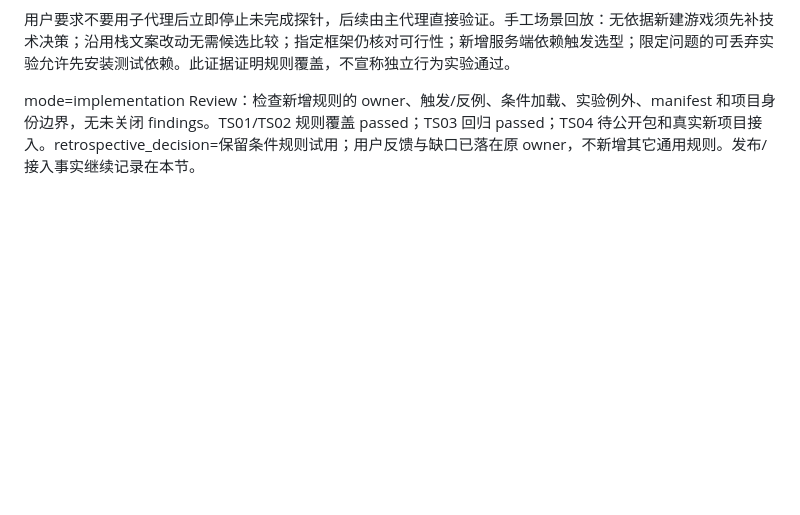
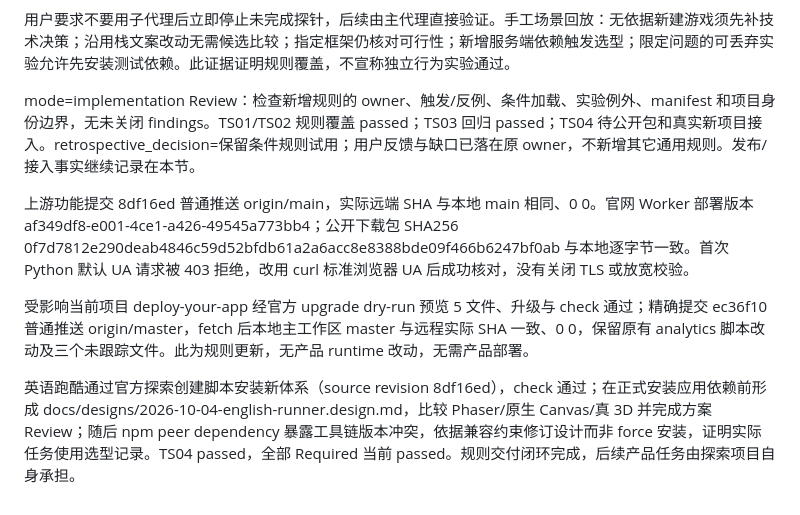
Before and after one commit to Peiiii/ai-development-system, a Markdown page: docs/designs/2026-10-04-technology-selection.design.md, the part around the change. Rendered like a GitHub page; blank space fills up the shorter version.

Commit message:
Record published technology selection rules and project adoption

```diff
--- a/docs/designs/2026-10-04-technology-selection.design.md
+++ b/docs/designs/2026-10-04-technology-selection.design.md
@@ -36,3 +36,9 @@ mode=design：用户目标有对应 owner、触发、产物与检查；reference
 用户要求不要用子代理后立即停止未完成探针，后续由主代理直接验证。手工场景回放：无依据新建游戏须先补技术决策；沿用栈文案改动无需候选比较；指定框架仍核对可行性；新增服务端依赖触发选型；限定问题的可丢弃实验允许先安装测试依赖。此证据证明规则覆盖，不宣称独立行为实验通过。
 
 mode=implementation Review：检查新增规则的 owner、触发/反例、条件加载、实验例外、manifest 和项目身份边界，无未关闭 findings。TS01/TS02 规则覆盖 passed；TS03 回归 passed；TS04 待公开包和真实新项目接入。retrospective_decision=保留条件规则试用；用户反馈与缺口已落在原 owner，不新增其它通用规则。发布/接入事实继续记录在本节。
+
+上游功能提交 8df16ed 普通推送 origin/main，实际远端 SHA 与本地 main 相同、0 0。官网 Worker 部署版本 af349df8-e001-4ce1-a426-49545a773bb4；公开下载包 SHA256 0f7d7812e290deab4846c59d52bfdb61a2a6acc8e8388bde09f466b6247bf0ab 与本地逐字节一致。首次 Python 默认 UA 请求被 403 拒绝，改用 curl 标准浏览器 UA 后成功核对，没有关闭 TLS 或放宽校验。
+
+受影响当前项目 deploy-your-app 经官方 upgrade dry-run 预览 5 文件、升级与 check 通过；精确提交 ec36f10 普通推送 origin/master，fetch 后本地主工作区 master 与远程实际 SHA 一致、0 0，保留原有 analytics 脚本改动及三个未跟踪文件。此为规则更新，无产品 runtime 改动，无需产品部署。
+
+英语跑酷通过官方探索创建脚本安装新体系（source revision 8df16ed），check 通过；在正式安装应用依赖前形成 docs/designs/2026-10-04-english-runner.design.md，比较 Phaser/原生 Canvas/真 3D 并完成方案 Review；随后 npm peer dependency 暴露工具链版本冲突，依据兼容约束修订设计而非 force 安装，证明实际任务使用选型记录。TS04 passed，全部 Required 当前 passed。规则交付闭环完成，后续产品任务由探索项目自身承担。
```
